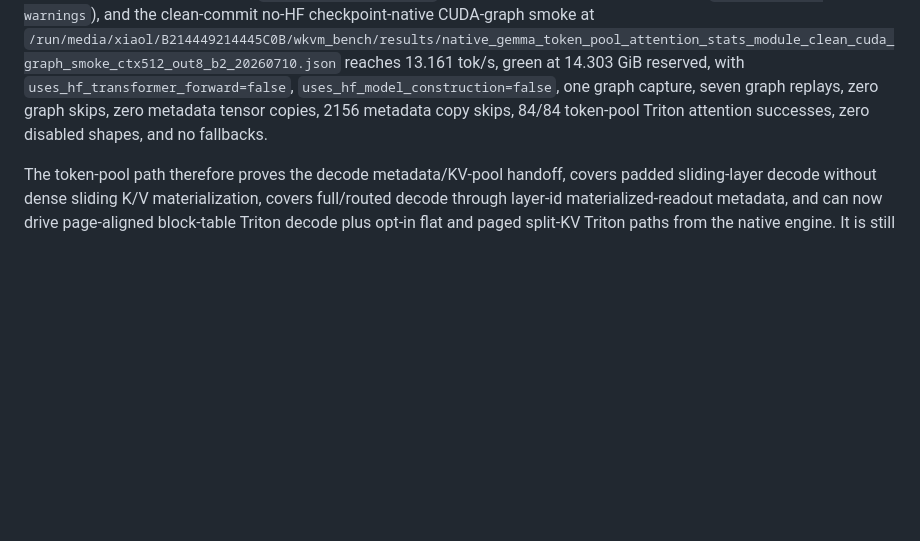
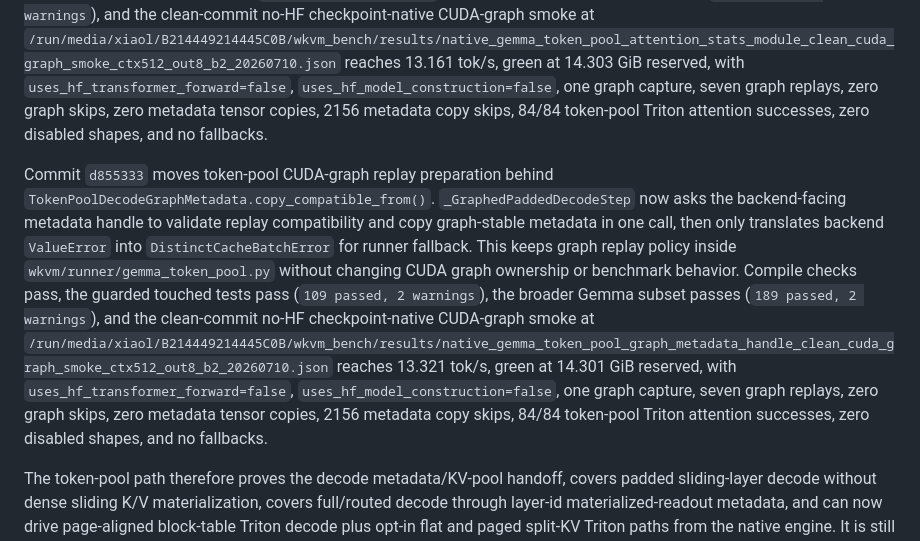
Before and after one commit to xiaol/wkvm, a Markdown page: experiments/results/gemma_native_vllm_sglang_current_compare_20260708.md, the part around the change. GitHub-like rendering; blank space fills up the shorter version.

Commit message:
Document graph metadata replay handle checkpoint

```diff
--- a/experiments/results/gemma_native_vllm_sglang_current_compare_20260708.md
+++ b/experiments/results/gemma_native_vllm_sglang_current_compare_20260708.md
@@ -586,6 +586,8 @@ Commit `543685f` moves token-pool Triton disabled-shape and fallback-reason acco
 
 Commit `7725eeb` moves the token-pool Triton stats counter dictionary into `wkvm/runner/gemma_token_pool_attention.py`. Native forward keeps the public `token_pool_triton_stats()` benchmark facade and timing hooks, but `TokenPoolAttentionBackend` now receives module-owned stats storage from the attention module. Compile checks pass, the guarded touched tests pass (`108 passed, 2 warnings`), the broader Gemma subset passes (`188 passed, 2 warnings`), and the clean-commit no-HF checkpoint-native CUDA-graph smoke at `/run/media/xiaol/B214449214445C0B/wkvm_bench/results/native_gemma_token_pool_attention_stats_module_clean_cuda_graph_smoke_ctx512_out8_b2_20260710.json` reaches 13.161 tok/s, green at 14.303 GiB reserved, with `uses_hf_transformer_forward=false`, `uses_hf_model_construction=false`, one graph capture, seven graph replays, zero graph skips, zero metadata tensor copies, 2156 metadata copy skips, 84/84 token-pool Triton attention successes, zero disabled shapes, and no fallbacks.
 
+Commit `d855333` moves token-pool CUDA-graph replay preparation behind `TokenPoolDecodeGraphMetadata.copy_compatible_from()`. `_GraphedPaddedDecodeStep` now asks the backend-facing metadata handle to validate replay compatibility and copy graph-stable metadata in one call, then only translates backend `ValueError` into `DistinctCacheBatchError` for runner fallback. This keeps graph replay policy inside `wkvm/runner/gemma_token_pool.py` without changing CUDA graph ownership or benchmark behavior. Compile checks pass, the guarded touched tests pass (`109 passed, 2 warnings`), the broader Gemma subset passes (`189 passed, 2 warnings`), and the clean-commit no-HF checkpoint-native CUDA-graph smoke at `/run/media/xiaol/B214449214445C0B/wkvm_bench/results/native_gemma_token_pool_graph_metadata_handle_clean_cuda_graph_smoke_ctx512_out8_b2_20260710.json` reaches 13.321 tok/s, green at 14.301 GiB reserved, with `uses_hf_transformer_forward=false`, `uses_hf_model_construction=false`, one graph capture, seven graph replays, zero graph skips, zero metadata tensor copies, 2156 metadata copy skips, 84/84 token-pool Triton attention successes, zero disabled shapes, and no fallbacks.
+
 The token-pool path therefore proves the decode metadata/KV-pool handoff, covers padded sliding-layer decode without dense sliding K/V materialization, covers full/routed decode through layer-id materialized-readout metadata, and can now drive page-aligned block-table Triton decode plus opt-in flat and paged split-KV Triton paths from the native engine. It is still not a throughput win versus the production materialized-cache path. The main reasons are visible in the implementation and metrics: CUDA graph replay now works but is slower than eager no-graph token-pool decode, the reference path gathers and loops over rows when fallback is needed, the current auto-persistent/page-reclaim B8 token-pool row reaches 213.488 tok/s but still trails dense no-graph at 228.219 tok/s, paged split-KV is correct but slower than the current paged tensor path on the measured B8 row, and full/routed coverage still starts from a materialized routed readout plus token-pool slot backfill rather than a native paged/ragged layout.
 
 This is still not comparable to vLLM/SGLang as a native high-throughput inference engine. The main remaining gaps are:
```
